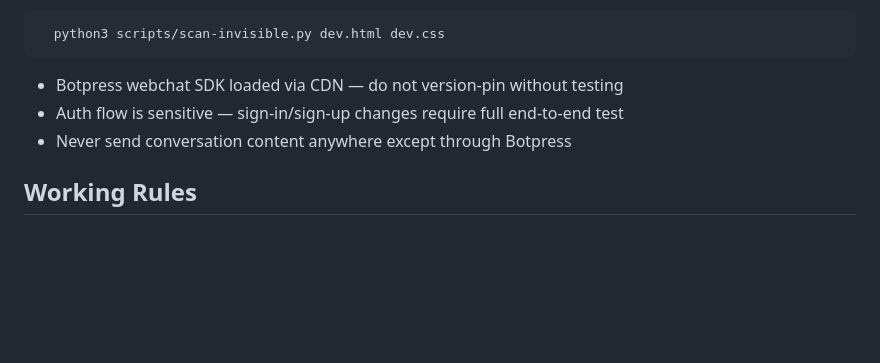
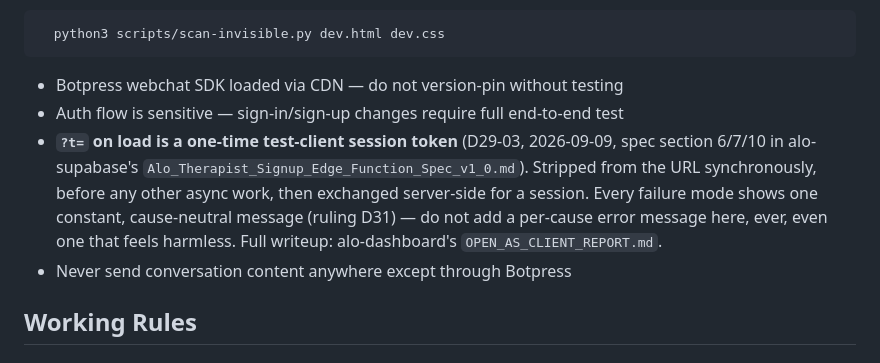
Before and after one commit to kanomelvin-prog/alo-client-chat-full_v1, a Markdown page: CLAUDE.md, the part around the change. GitHub-like rendering; blank space fills up the shorter version.

Commit message:
docs: note the D29-03 ?t= entry point in CLAUDE.md Critical Warnings
A new security-sensitive surface (D29-03, this branch) needs a pointer here
so a future session doesn't touch it casually: the ?t= param, what it is,
where the cause-neutral-failure rule (ruling D31) comes from, and where the
full writeup lives.

Note: this branch (auto/open-as-client, off auto/phase2b-surfaces) predates
the separate, still-unmerged auto/phase3-audit-fixes branch's corrections to
this same file (the Supabase-hybrid Stack note, the File Structure fix). This
edit layers on top of the pre-Phase-3 content that's actually on this branch;
the two branches will need an ordinary merge to reconcile once both land on
main, not a special resolution -- flagged in OPEN_AS_CLIENT_REPORT.md so it
isn't a surprise.

Co-Authored-By: Claude Opus 5 <noreply@anthropic.com>
Claude-Session: https://claude.ai/code/session_011iGLahx2PFk262cdVkdaqc

````diff
--- a/CLAUDE.md
+++ b/CLAUDE.md
@@ -45,6 +45,7 @@ Vanilla HTML + CSS + JS. No build step. No framework. No bundler.
   ```
 - Botpress webchat SDK loaded via CDN — do not version-pin without testing
 - Auth flow is sensitive — sign-in/sign-up changes require full end-to-end test
+- **`?t=` on load is a one-time test-client session token** (D29-03, 2026-09-09, spec section 6/7/10 in alo-supabase's `Alo_Therapist_Signup_Edge_Function_Spec_v1_0.md`). Stripped from the URL synchronously, before any other async work, then exchanged server-side for a session. Every failure mode shows one constant, cause-neutral message (ruling D31) — do not add a per-cause error message here, ever, even one that feels harmless. Full writeup: alo-dashboard's `OPEN_AS_CLIENT_REPORT.md`.
 - Never send conversation content anywhere except through Botpress
 ## Working Rules
 
````
